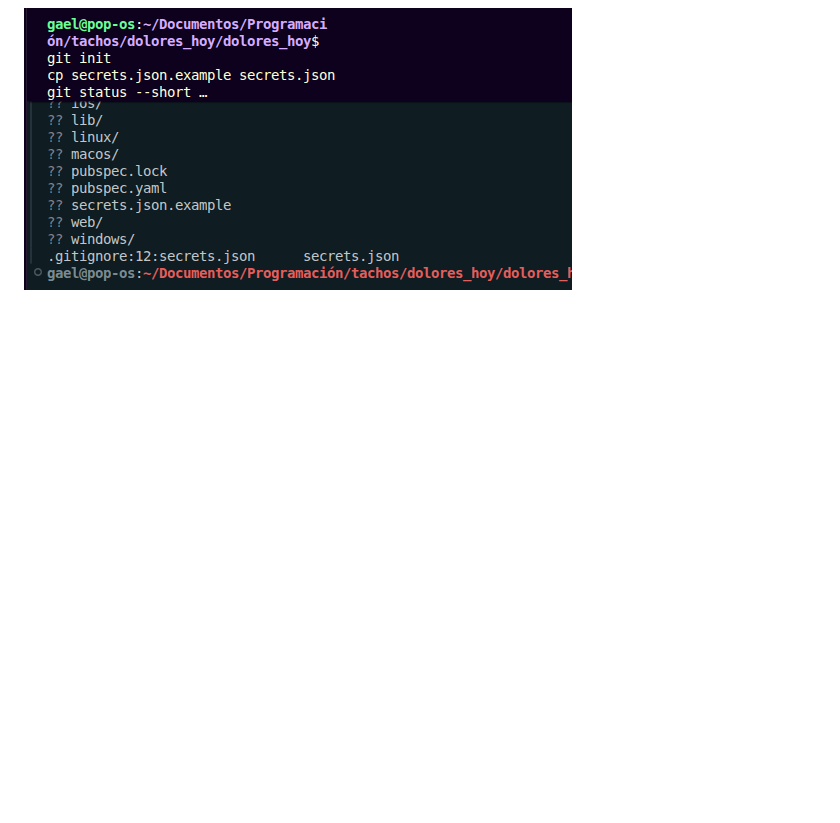
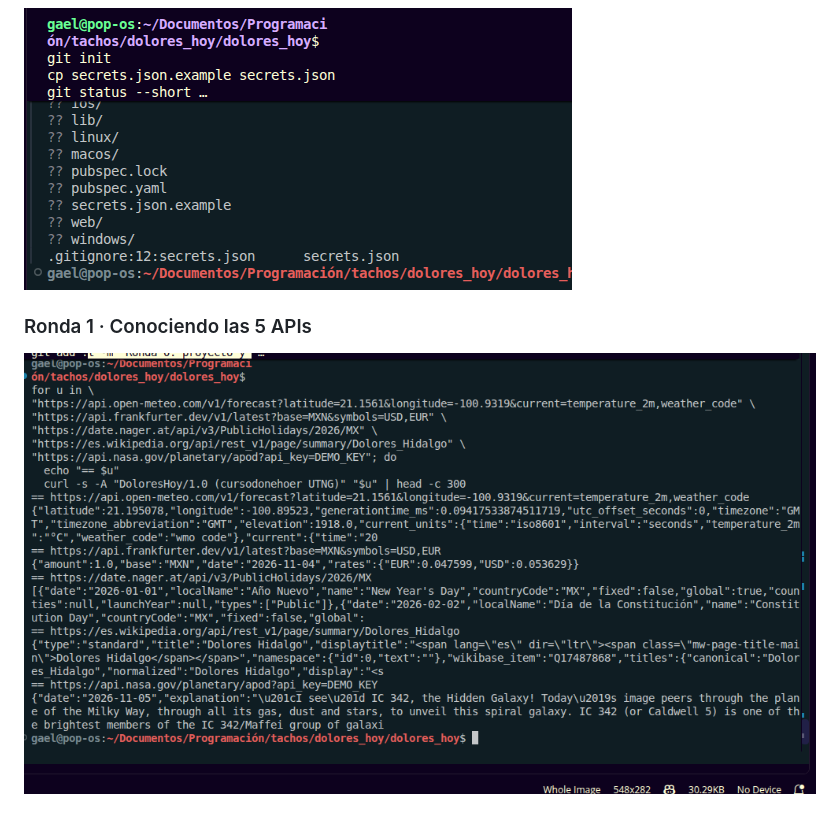
Before and after one commit to 1225100273gaao-ops/dolores_hoy, a Markdown page: README.md, the part around the change. Rendered like a GitHub page; pictures changed too: capturas/ronda1_apis.png (added); blank space fills up the shorter version.

Commit message:
Ronda 1: prueba manual de las 5 APIs

```diff
--- a/README.md
+++ b/README.md
@@ -13,3 +13,6 @@ Grupo: GTID241 · Matrícula: 1225100273
 ### Ronda 0 · Preparar el taller
 #### Secretos fuera del repositorio
 ![Ronda 0 secretos](capturas/ronda0_secretos.png)
+
+### Ronda 1 · Conociendo las 5 APIs
+![Ronda 1 APIs](capturas/ronda1_apis.png)
```
